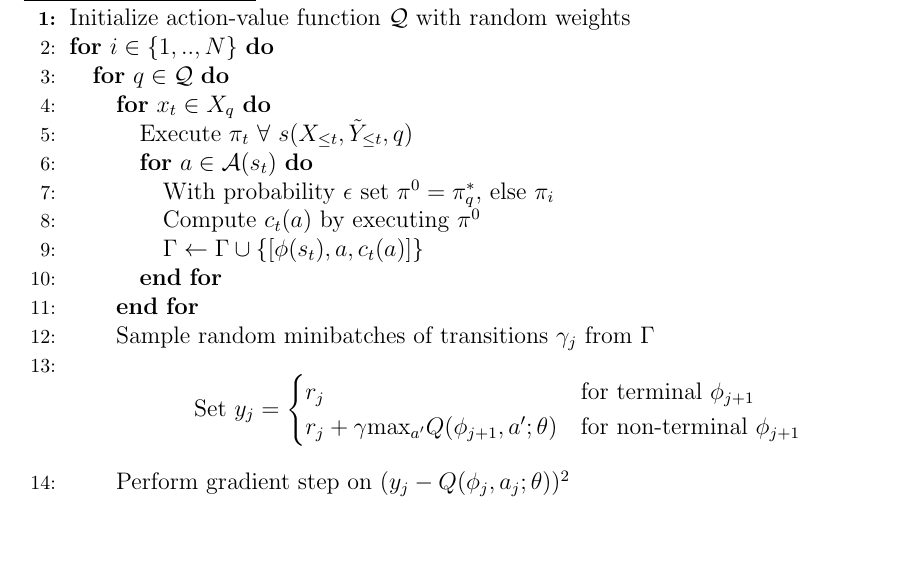
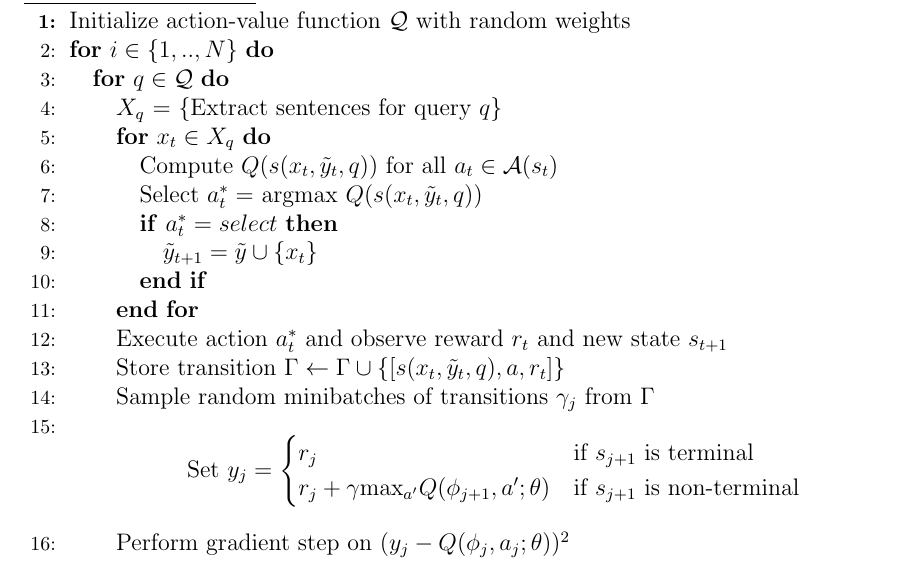
Before and after one commit to franciscojavierarceo/DQN-Event-Summarization, a LaTeX paper (Paper/DeepNLPQLearning.tex): part of page 5 of 7, cut so that both start at the same text, the shorter picture padded with empty space. Compiled offline with pdfLaTeX.

Commit message:
Uploading current paper, algo is almost written but not quite

```diff
--- a/Paper/DeepNLPQLearning.tex
+++ b/Paper/DeepNLPQLearning.tex
@@ -234,19 +234,21 @@ And the updates are computed using the following gradient update of $L_i(\theta_
 \STATE \rm Initialize action-value function $\mathcal{Q}$ with random weights
 \FOR{$i \in \{1,.., N\} $}
 	\FOR{$q \in \mathcal{Q}$}
+		\STATE  $X_q$ = \{Extract sentences for query $q$\}
 		\FOR{$x_t \in X_q  $}
-      \STATE \textrm{Execute} $\pi_t$ $\forall$ $s(X_{\le t},\tilde{Y}_{\le t}, q)$
-        \FOR{$a \in \mathcal{A}(s_t) $}
-        		\STATE \rm With probability $\epsilon$ set $\pi^0 = \pi^{*}_q$, else $\pi_i$
-		\STATE Compute $c_t(a)$ by executing $\pi^0$
-		\STATE $\Gamma \leftarrow \Gamma \cup \{ [\phi(s_t), a, c_t(a)]\}$
+			\STATE  \textrm{Compute} $Q(s(x_t, \tilde{y}_t, q))$ for all $a_t \in \mathcal{A}(s_t)$
+			\STATE Select $a^{*}_t =$ argmax $Q(s(x_t, \tilde{y}_t, q))$
+			\IF{$a^{*}_t = select$}
+				\STATE $\tilde{y}_{t+1} = \tilde{y} \cup  \{ x_t \} $
+			\ENDIF
 		\ENDFOR
-        \ENDFOR
+		\STATE Execute action $a^{*}_t$ and observe reward $r_t$ and new state $s_{t+1}$
+		\STATE Store transition $\Gamma \leftarrow \Gamma \cup \{ [s(x_t, \tilde{y}_t, q), a, r_t ]\}$
 		\STATE Sample random minibatches of transitions $\gamma_j$ from $\Gamma$
-        \STATE \[ 		\textrm{Set } y_j=
+		\STATE 	\[ 		\textrm{Set } y_j=
 					\begin{cases}
-				r_j              								& \text{for terminal } \phi_{j+1} \\
-			     	r_j + \gamma $max$_{a'}Q(\phi_{j+1}, a'; \theta) 	& \text{for non-terminal } \phi_{j+1}
+						r_j              								& \text{if $s_{j+1}$ is terminal } \\
+					     	r_j + \gamma $max$_{a'}Q(\phi_{j+1}, a'; \theta) 	& \text{if $s_{j+1}$ is non-terminal }
 					\end{cases}
 					\]
         		\STATE Perform gradient step on $(y_j - Q(\phi_j, a_j; \theta))^2$
```
Also changed, not shown: Paper/DeepNLPQLearning.pdf, 2 other files. Lines whose indentation alone changed are shown as unchanged.
